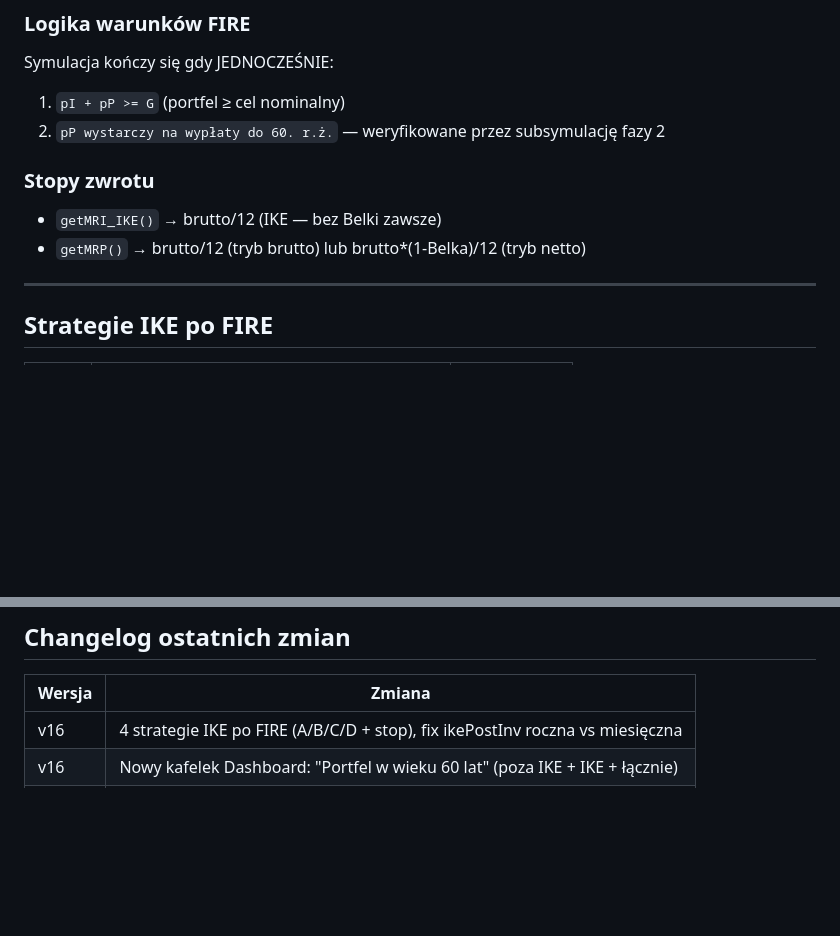
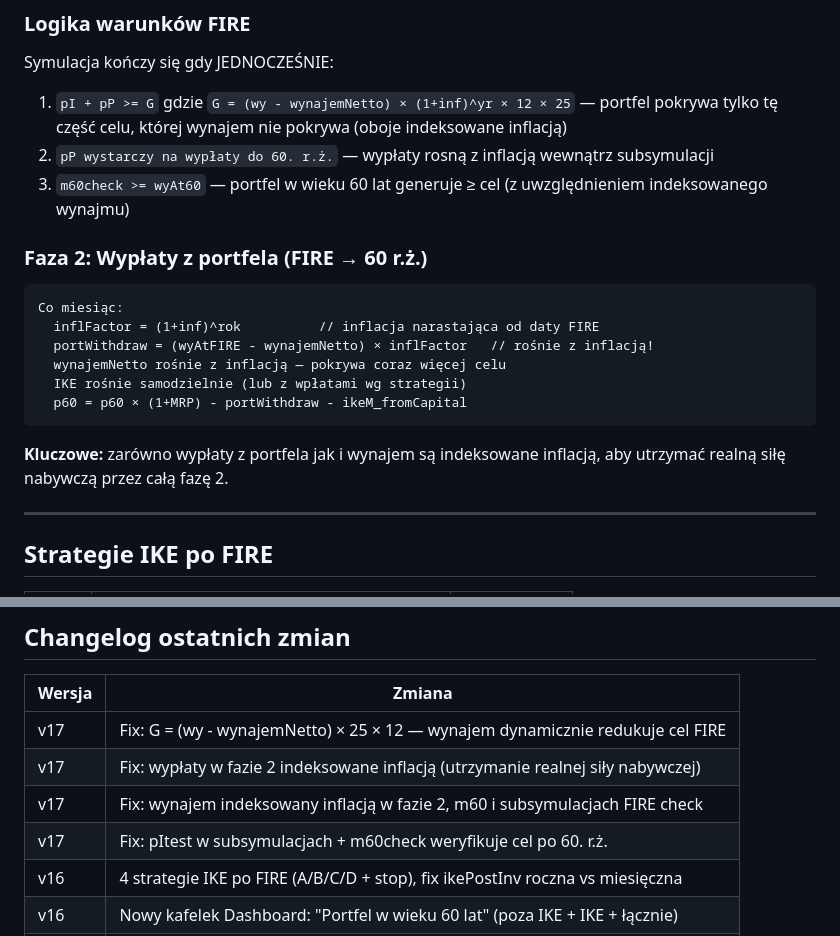
Before and after one commit to adriandeptula/fire-plan, a Markdown page: Claude.md, 2 parts joined by grey strips. Drawn GitHub-style; blank space fills up the shorter version.

Commit message:
Revise FIRE conditions and update changelog
Updated conditions for FIRE simulation and clarified withdrawal phase details. Added changelog entries for inflation adjustments and corrections.

````diff
--- a/Claude.md
+++ b/Claude.md
@@ -158,13 +158,22 @@ sim({
 ### Logika warunków FIRE
 
 Symulacja kończy się gdy JEDNOCZEŚNIE:
-1. `pI + pP >= G` (portfel ≥ cel nominalny)
-2. `pP wystarczy na wypłaty do 60. r.ż.` — weryfikowane przez subsymulację fazy 2
+1. `pI + pP >= G` gdzie `G = (wy - wynajemNetto) × (1+inf)^yr × 12 × 25` — portfel pokrywa tylko tę część celu, której wynajem nie pokrywa (oboje indeksowane inflacją)
+2. `pP wystarczy na wypłaty do 60. r.ż.` — wypłaty rosną z inflacją wewnątrz subsymulacji
+3. `m60check >= wyAt60` — portfel w wieku 60 lat generuje ≥ cel (z uwzględnieniem indeksowanego wynajmu)
 
-### Stopy zwrotu
+### Faza 2: Wypłaty z portfela (FIRE → 60 r.ż.)
 
-- `getMRI_IKE()` → brutto/12 (IKE — bez Belki zawsze)
-- `getMRP()` → brutto/12 (tryb brutto) lub brutto*(1-Belka)/12 (tryb netto)
+```
+Co miesiąc:
+  inflFactor = (1+inf)^rok          // inflacja narastająca od daty FIRE
+  portWithdraw = (wyAtFIRE - wynajemNetto) × inflFactor   // rośnie z inflacją!
+  wynajemNetto rośnie z inflacją — pokrywa coraz więcej celu
+  IKE rośnie samodzielnie (lub z wpłatami wg strategii)
+  p60 = p60 × (1+MRP) - portWithdraw - ikeM_fromCapital
+```
+
+**Kluczowe:** zarówno wypłaty z portfela jak i wynajem są indeksowane inflacją, aby utrzymać realną siłę nabywczą przez całą fazę 2.
 
 ---
 
@@ -337,6 +346,10 @@ Kolumna w Supabase to `wynajem_kwota` (LUB `wynajem` — fallback). Przy `loadDB
 
 | Wersja | Zmiana |
 |--------|--------|
+| v17 | Fix: G = (wy - wynajemNetto) × 25 × 12 — wynajem dynamicznie redukuje cel FIRE |
+| v17 | Fix: wypłaty w fazie 2 indeksowane inflacją (utrzymanie realnej siły nabywczej) |
+| v17 | Fix: wynajem indeksowany inflacją w fazie 2, m60 i subsymulacjach FIRE check |
+| v17 | Fix: pItest w subsymulacjach + m60check weryfikuje cel po 60. r.ż. |
 | v16 | 4 strategie IKE po FIRE (A/B/C/D + stop), fix ikePostInv roczna vs miesięczna |
 | v16 | Nowy kafelek Dashboard: "Portfel w wieku 60 lat" (poza IKE + IKE + łącznie) |
 | v16 | Wszystkie kwoty dash: wartość dziś (realna) + nominalna poniżej |
````
